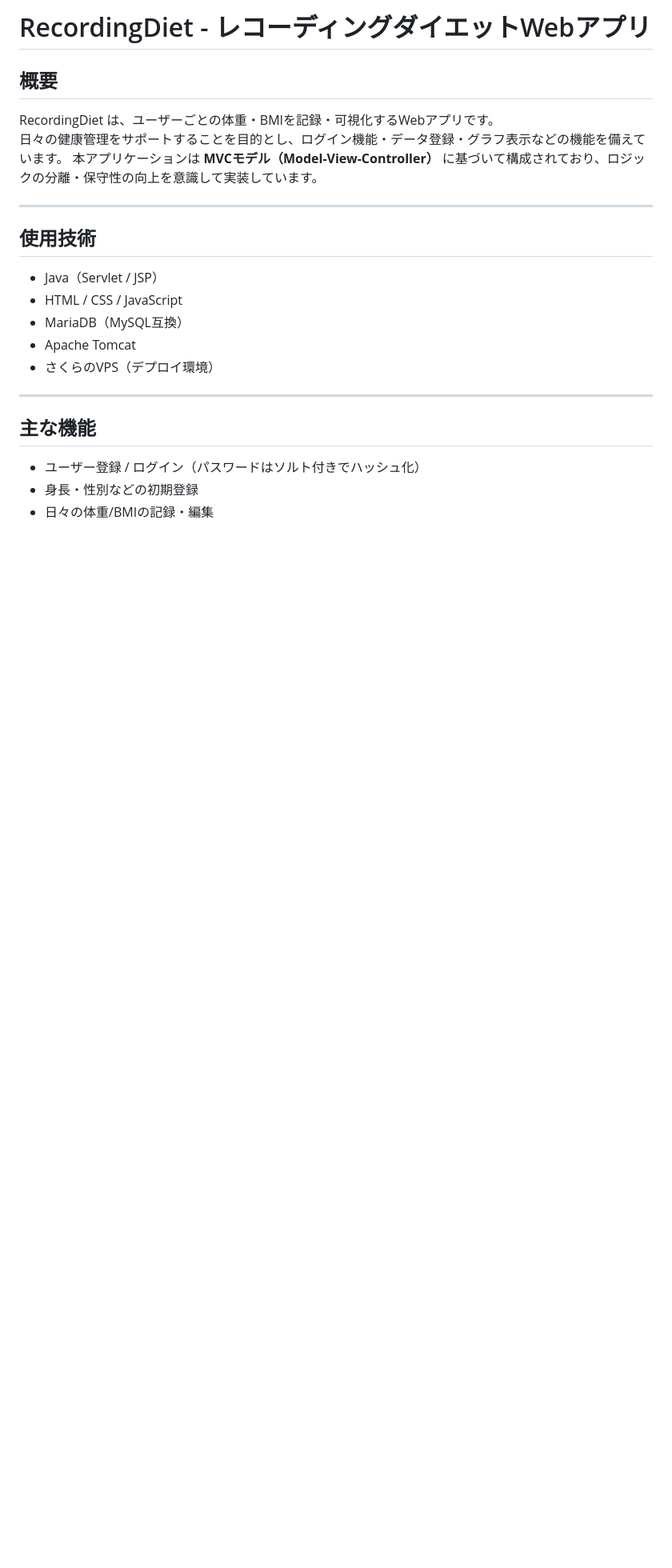
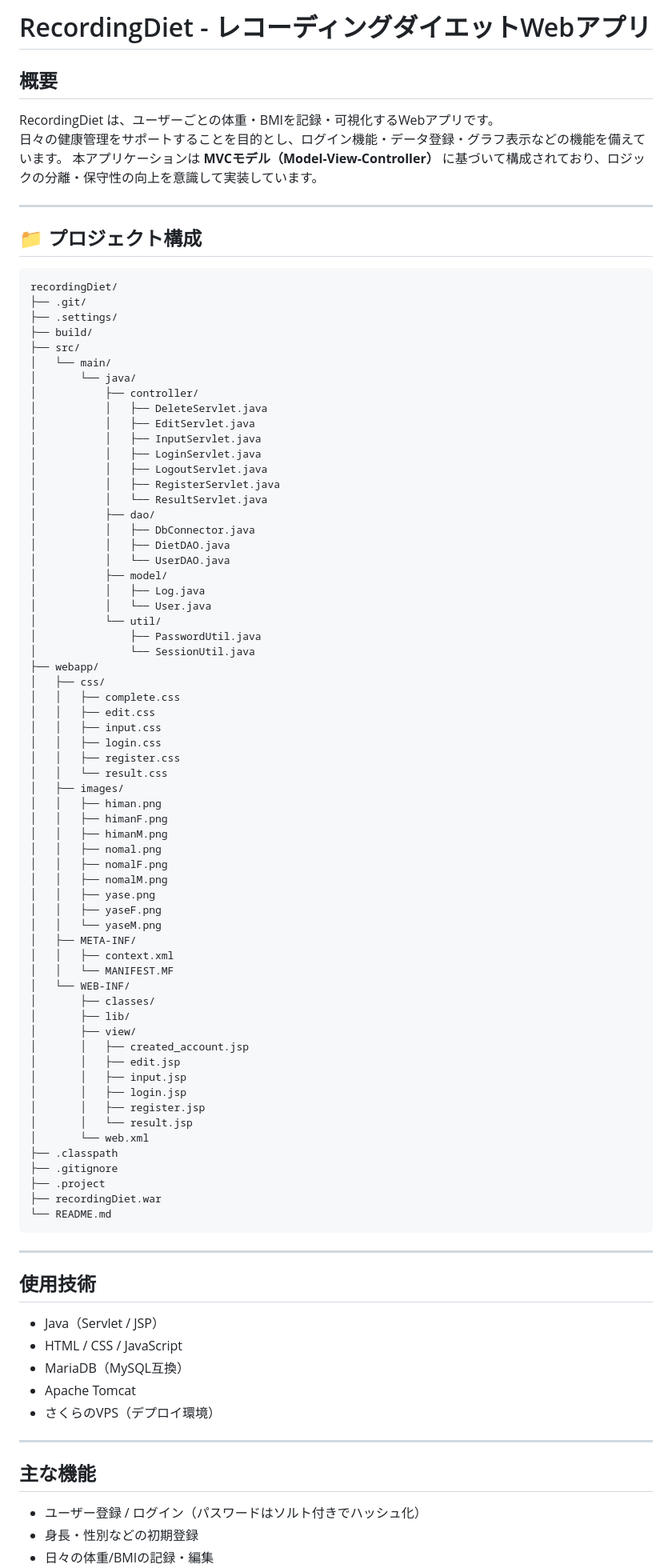
Before and after one commit to sueno2025/RecordingDiet, a Markdown page: README.md, the part around the change. Shown at 80% size. Drawn GitHub-style; blank space fills up the shorter version.

````diff
--- a/README.md
+++ b/README.md
@@ -6,6 +6,73 @@ RecordingDiet は、ユーザーごとの体重・BMIを記録・可視化する
 日々の健康管理をサポートすることを目的とし、ログイン機能・データ登録・グラフ表示などの機能を備えています。
 本アプリケーションは **MVCモデル（Model-View-Controller）** に基づいて構成されており、ロジックの分離・保守性の向上を意識して実装しています。
 
+---
+## 📁 プロジェクト構成
+
+```
+recordingDiet/
+├── .git/
+├── .settings/
+├── build/
+├── src/
+│   └── main/
+│       └── java/
+│           ├── controller/
+│           │   ├── DeleteServlet.java
+│           │   ├── EditServlet.java
+│           │   ├── InputServlet.java
+│           │   ├── LoginServlet.java
+│           │   ├── LogoutServlet.java
+│           │   ├── RegisterServlet.java
+│           │   └── ResultServlet.java
+│           ├── dao/
+│           │   ├── DbConnector.java
+│           │   ├── DietDAO.java
+│           │   └── UserDAO.java
+│           ├── model/
+│           │   ├── Log.java
+│           │   └── User.java
+│           └── util/
+│               ├── PasswordUtil.java
+│               └── SessionUtil.java
+├── webapp/
+│   ├── css/
+│   │   ├── complete.css
+│   │   ├── edit.css
+│   │   ├── input.css
+│   │   ├── login.css
+│   │   ├── register.css
+│   │   └── result.css
+│   ├── images/
+│   │   ├── himan.png
+│   │   ├── himanF.png
+│   │   ├── himanM.png
+│   │   ├── nomal.png
+│   │   ├── nomalF.png
+│   │   ├── nomalM.png
+│   │   ├── yase.png
+│   │   ├── yaseF.png
+│   │   └── yaseM.png
+│   ├── META-INF/
+│   │   ├── context.xml
+│   │   └── MANIFEST.MF
+│   └── WEB-INF/
+│       ├── classes/
+│       ├── lib/
+│       ├── view/
+│       │   ├── created_account.jsp
+│       │   ├── edit.jsp
+│       │   ├── input.jsp
+│       │   ├── login.jsp
+│       │   ├── register.jsp
+│       │   └── result.jsp
+│       └── web.xml
+├── .classpath
+├── .gitignore
+├── .project
+├── recordingDiet.war
+└── README.md
+```
 ---
 
 ## 使用技術
````
